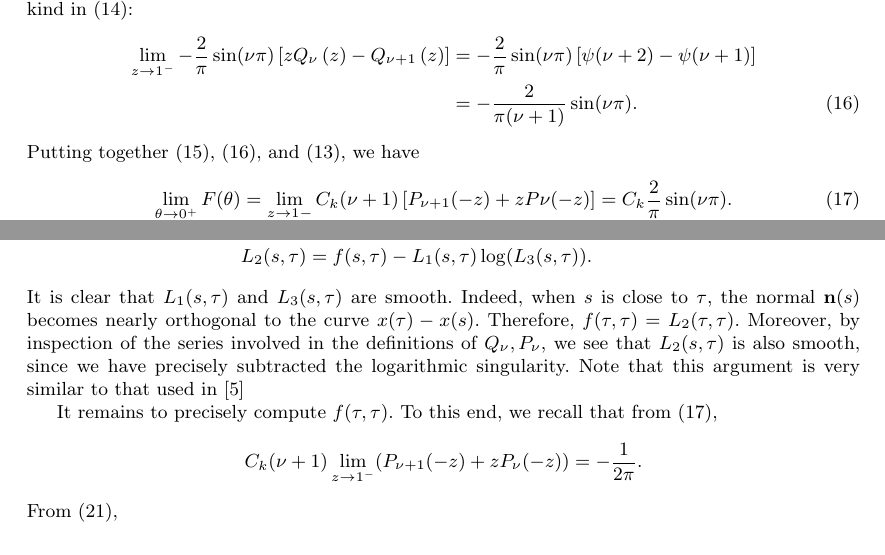
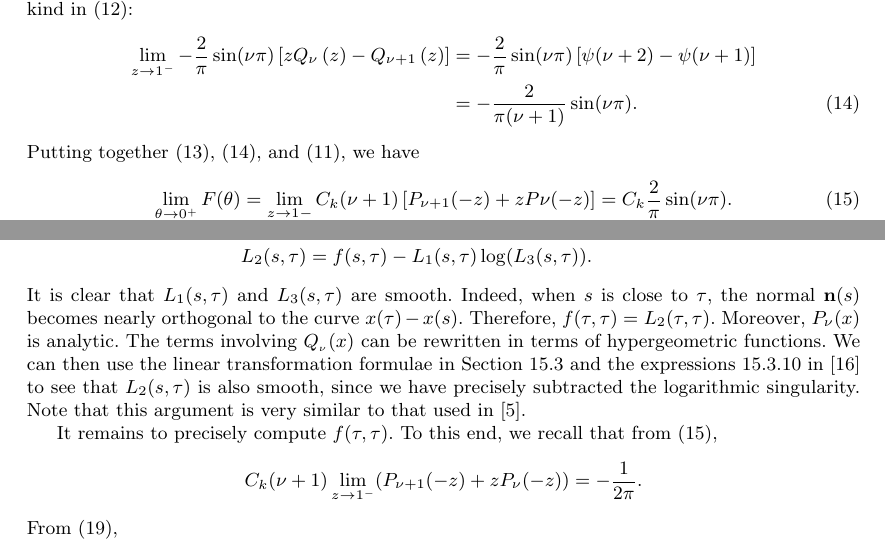
Before and after one commit to quaife/yukawa_beltrami, a LaTeX paper (paper/yukawaBeltrami.tex): two parts of pages 9 and 13 of 17, joined at a grey line, cut so that both start at the same text. Compiled offline with pdfLaTeX.

Commit message:
last set of revisions on paper

```diff
--- a/paper/yukawaBeltrami.tex
+++ b/paper/yukawaBeltrami.tex
@@ -1034,11 +1033,13 @@ $\frac{1-\zeta}{2}\log(1-\zeta)$.  Using this fact, we can write
 It is clear that $L_{1}(s,\tau)$ and $L_{3}(s,\tau)$ are smooth.
 Indeed, when $s$ is close to $\tau$, the normal $\mathbf{n}(s)$ becomes
 nearly orthogonal to the curve $x(\tau)-x(s)$. Therefore, $f(\tau,\tau)
-= L_{2}(\tau,\tau).$  Moreover, by inspection of the series involved in
-the definitions of $Q_{\nu},P_{\nu}$, we see that $L_{2}(s,\tau)$ is
-also smooth, since we have precisely subtracted the logarithmic
-singularity. Note that this argument is very similar to that used
-in~\cite{coltonkress}
+= L_{2}(\tau,\tau).$  Moreover, $P_{\nu}(x)$ is analytic. The terms
+involving $Q_{_\nu}(x)$ can be rewritten in terms of hypergeometric
+functions. We can then use the linear transformation formulae in
+Section 15.3 and the expressions 15.3.10 in~\cite{fatAbramowitz} to see
+that $L_{2}(s,\tau)$ is also smooth, since we have precisely subtracted
+the logarithmic singularity. Note that this argument is very similar to
+that used in~\cite{coltonkress}.
 
 It remains to precisely compute $f(\tau,\tau)$. To this end, we recall
 that from~\eqref{doublelayerwithz},
```
Also changed, not shown: paper/yukawaBeltrami.tex (19 more changed lines).
